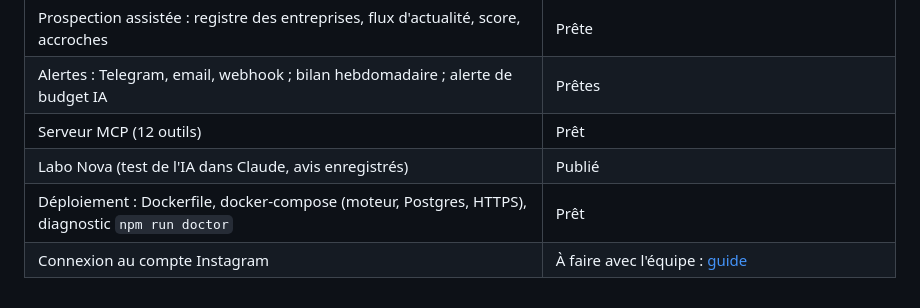
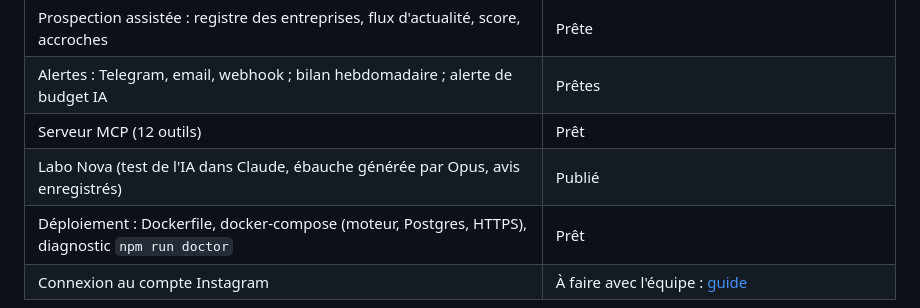
Before and after one commit to davyoa18/automatisation-message, a Markdown page: README.md, the part around the change. Rendered like a GitHub page.

Commit message:
Docs : l'ébauche générée dans le Labo
Co-Authored-By: Claude Opus 5.5 <noreply@anthropic.com>
Claude-Session: https://claude.ai/code/session_01EMpR6hwaH97QSvMpW9YQQr

```diff
--- a/README.md
+++ b/README.md
@@ -37,7 +37,7 @@ flowchart LR
 | Prospection assistée : registre des entreprises, flux d'actualité, score, accroches | Prête |
 | Alertes : Telegram, email, webhook ; bilan hebdomadaire ; alerte de budget IA | Prêtes |
 | Serveur MCP (12 outils) | Prêt |
-| Labo Nova (test de l'IA dans Claude, avis enregistrés) | Publié |
+| Labo Nova (test de l'IA dans Claude, ébauche générée par Opus, avis enregistrés) | Publié |
 | Déploiement : Dockerfile, docker-compose (moteur, Postgres, HTTPS), diagnostic `npm run doctor` | Prêt |
 | Connexion au compte Instagram | À faire avec l'équipe : [guide](docs/02-connexion-instagram.md) |
 
```
Also changed, not shown: docs/01-demarrage.md (+1 -0 lines), docs/04-utilisation.md (+1 -1 lines).
